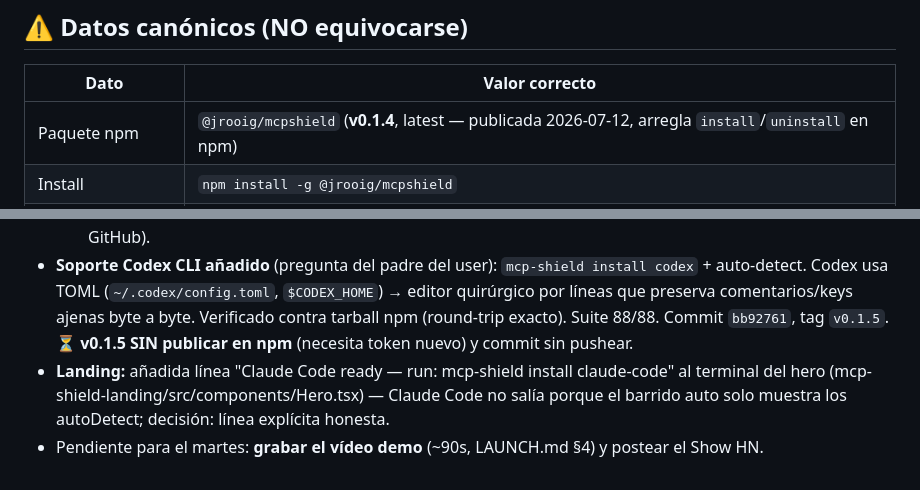
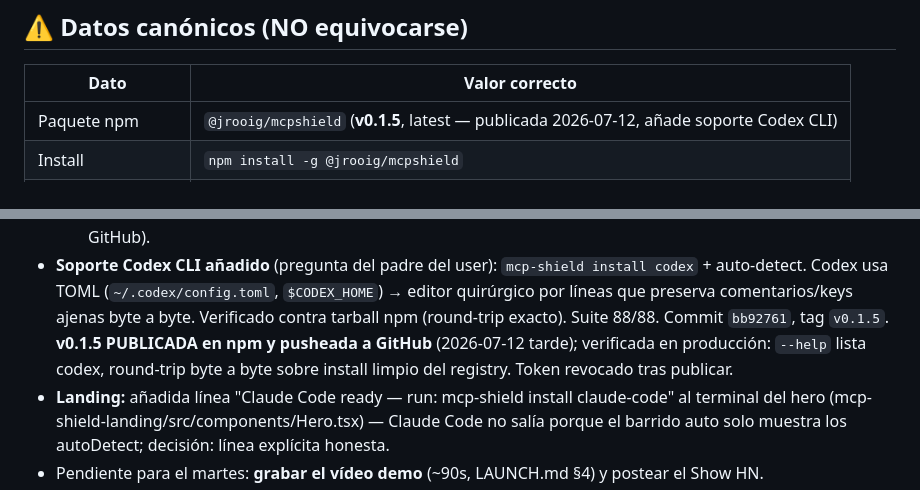
Before and after one commit to jaumerohi2007-cell/mcp-shield, a Markdown page: OUTREACH.md, 2 parts joined by grey strips. GitHub-like rendering.

Commit message:
docs(launch): mark v0.1.5 (codex support) published to npm
Co-Authored-By: Claude Opus 4.8 (1M context) <noreply@anthropic.com>

```diff
--- a/OUTREACH.md
+++ b/OUTREACH.md
@@ -6,7 +6,7 @@
 
 | Dato | Valor correcto |
 |------|----------------|
-| Paquete npm | `@jrooig/mcpshield` (**v0.1.4**, latest — publicada 2026-07-12, arregla `install`/`uninstall` en npm) |
+| Paquete npm | `@jrooig/mcpshield` (**v0.1.5**, latest — publicada 2026-07-12, añade soporte Codex CLI) |
 | Install | `npm install -g @jrooig/mcpshield` |
 | Comando CLI (bin) | `mcp-shield ...` (soporta `--help`/`-h` y `--version`/`-v`) |
 | Repo GitHub | https://github.com/jaumerohi2007-cell/mcp-shield |
@@ -147,8 +147,9 @@ Nada de copiar-pegar genérico a Tier 1 — se nota y quema el contacto.
 - **Soporte Codex CLI añadido** (pregunta del padre del user): `mcp-shield install codex` +
   auto-detect. Codex usa TOML (`~/.codex/config.toml`, `$CODEX_HOME`) → editor quirúrgico por
   líneas que preserva comentarios/keys ajenas byte a byte. Verificado contra tarball npm
-  (round-trip exacto). Suite 88/88. Commit `bb92761`, tag `v0.1.5`. ⏳ **v0.1.5 SIN publicar
-  en npm** (necesita token nuevo) y commit sin pushear.
+  (round-trip exacto). Suite 88/88. Commit `bb92761`, tag `v0.1.5`. **v0.1.5 PUBLICADA en npm
+  y pusheada a GitHub** (2026-07-12 tarde); verificada en producción: `--help` lista codex,
+  round-trip byte a byte sobre install limpio del registry. Token revocado tras publicar.
 - **Landing:** añadida línea "Claude Code ready — run: mcp-shield install claude-code" al
   terminal del hero (mcp-shield-landing/src/components/Hero.tsx) — Claude Code no salía
   porque el barrido auto solo muestra los autoDetect; decisión: línea explícita honesta.
```
